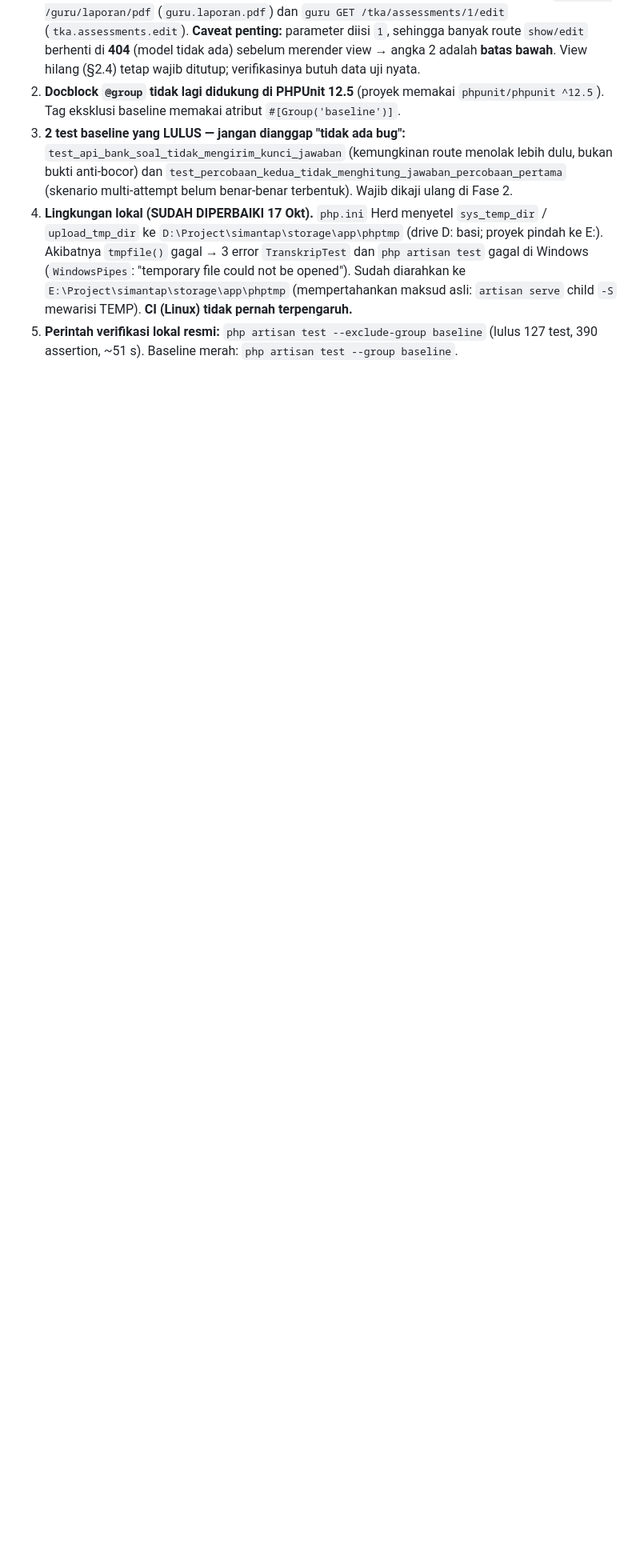
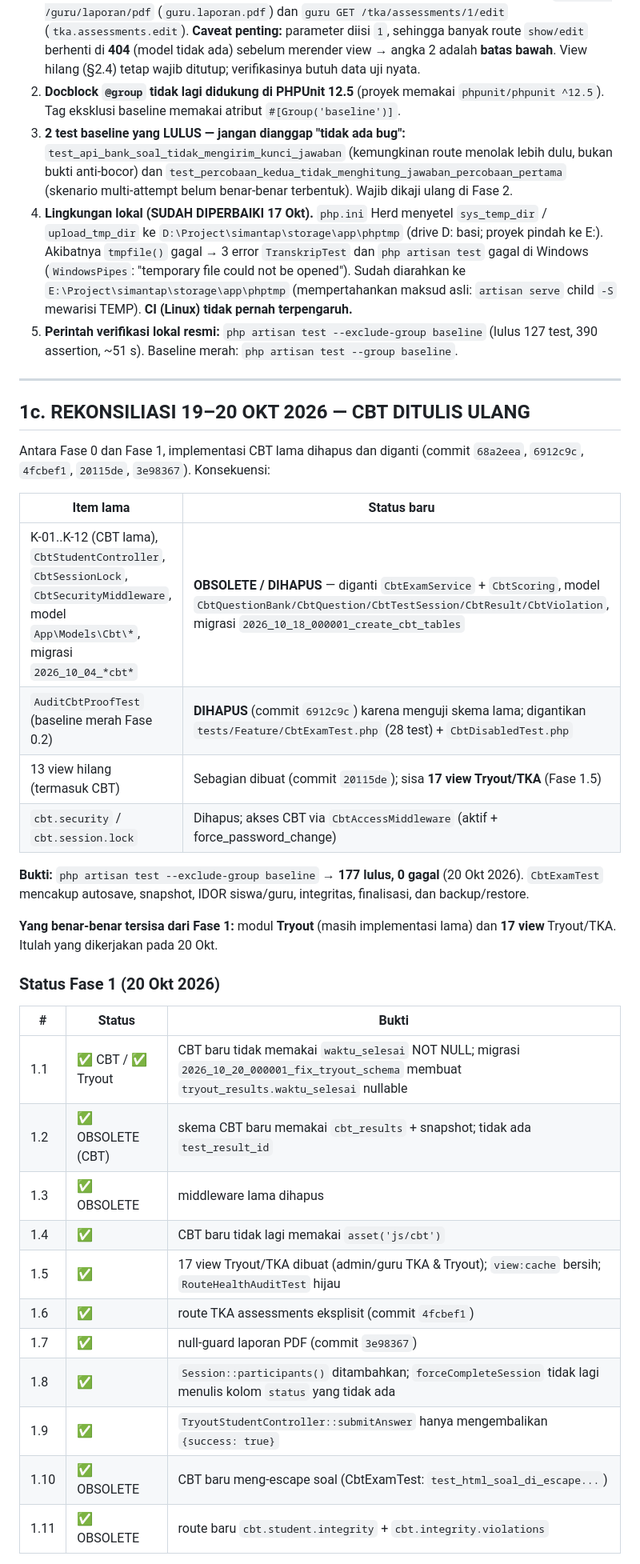
Before and after one commit to amhyer/simantapmonsa, a Markdown page: docs/RENCANA_PERBAIKAN_VERIFIED.md, the part around one of its changes. Shown at 80% size. Drawn GitHub-style; blank space fills up the shorter version.

Commit message:
docs: status Fase 0-2, rekonsiliasi CBT baru, dan bukti verifikasi

```diff
--- a/docs/RENCANA_PERBAIKAN_VERIFIED.md
+++ b/docs/RENCANA_PERBAIKAN_VERIFIED.md
@@ -75,3 +75,40 @@ menyala hijau — bukan pembacaan kode, bukan laporan Markdown.
    mewarisi TEMP). **CI (Linux) tidak pernah terpengaruh.**
 5. **Perintah verifikasi lokal resmi:** `php artisan test --exclude-group baseline`
    (lulus 127 test, 390 assertion, ~51 s). Baseline merah: `php artisan test --group baseline`.
+
+---
+
+## 1c. REKONSILIASI 19–20 OKT 2026 — CBT DITULIS ULANG
+
+Antara Fase 0 dan Fase 1, implementasi CBT lama dihapus dan diganti (commit `68a2eea`, `6912c9c`,
+`4fcbef1`, `20115de`, `3e98367`). Konsekuensi:
+
+| Item lama | Status baru |
+|---|---|
+| K-01..K-12 (CBT lama), `CbtStudentController`, `CbtSessionLock`, `CbtSecurityMiddleware`, model `App\Models\Cbt\*`, migrasi `2026_10_04_*cbt*` | **OBSOLETE / DIHAPUS** — diganti `CbtExamService` + `CbtScoring`, model `CbtQuestionBank/CbtQuestion/CbtTestSession/CbtResult/CbtViolation`, migrasi `2026_10_18_000001_create_cbt_tables` |
+| `AuditCbtProofTest` (baseline merah Fase 0.2) | **DIHAPUS** (commit `6912c9c`) karena menguji skema lama; digantikan `tests/Feature/CbtExamTest.php` (28 test) + `CbtDisabledTest.php` |
+| 13 view hilang (termasuk CBT) | Sebagian dibuat (commit `20115de`); sisa **17 view Tryout/TKA** (Fase 1.5) |
+| `cbt.security` / `cbt.session.lock` | Dihapus; akses CBT via `CbtAccessMiddleware` (aktif + force_password_change) |
+
+**Bukti:** `php artisan test --exclude-group baseline` → **177 lulus, 0 gagal** (20 Okt 2026).
+`CbtExamTest` mencakup autosave, snapshot, IDOR siswa/guru, integritas, finalisasi, dan backup/restore.
+
+**Yang benar-benar tersisa dari Fase 1:** modul **Tryout** (masih implementasi lama) dan **17 view**
+Tryout/TKA. Itulah yang dikerjakan pada 20 Okt.
+
+### Status Fase 1 (20 Okt 2026)
+
+| # | Status | Bukti |
+|---|---|---|
+| 1.1 | ✅ CBT / ✅ Tryout | CBT baru tidak memakai `waktu_selesai` NOT NULL; migrasi `2026_10_20_000001_fix_tryout_schema` membuat `tryout_results.waktu_selesai` nullable |
+| 1.2 | ✅ OBSOLETE (CBT) | skema CBT baru memakai `cbt_results` + snapshot; tidak ada `test_result_id` |
+| 1.3 | ✅ OBSOLETE | middleware lama dihapus |
+| 1.4 | ✅ | CBT baru tidak lagi memakai `asset('js/cbt')` |
+| 1.5 | ✅ | 17 view Tryout/TKA dibuat (admin/guru TKA & Tryout); `view:cache` bersih; `RouteHealthAuditTest` hijau |
+| 1.6 | ✅ | route TKA assessments eksplisit (commit `4fcbef1`) |
+| 1.7 | ✅ | null-guard laporan PDF (commit `3e98367`) |
+| 1.8 | ✅ | `Session::participants()` ditambahkan; `forceCompleteSession` tidak lagi menulis kolom `status` yang tidak ada |
+| 1.9 | ✅ | `TryoutStudentController::submitAnswer` hanya mengembalikan `{success: true}` |
+| 1.10 | ✅ OBSOLETE | CBT baru meng-escape soal (CbtExamTest: `test_html_soal_di_escape...`) |
+| 1.11 | ✅ OBSOLETE | route baru `cbt.student.integrity` + `cbt.integrity.violations` |
+
```
Also changed, not shown: other parts of docs/RENCANA_PERBAIKAN_VERIFIED.md (+38 -0 lines).
